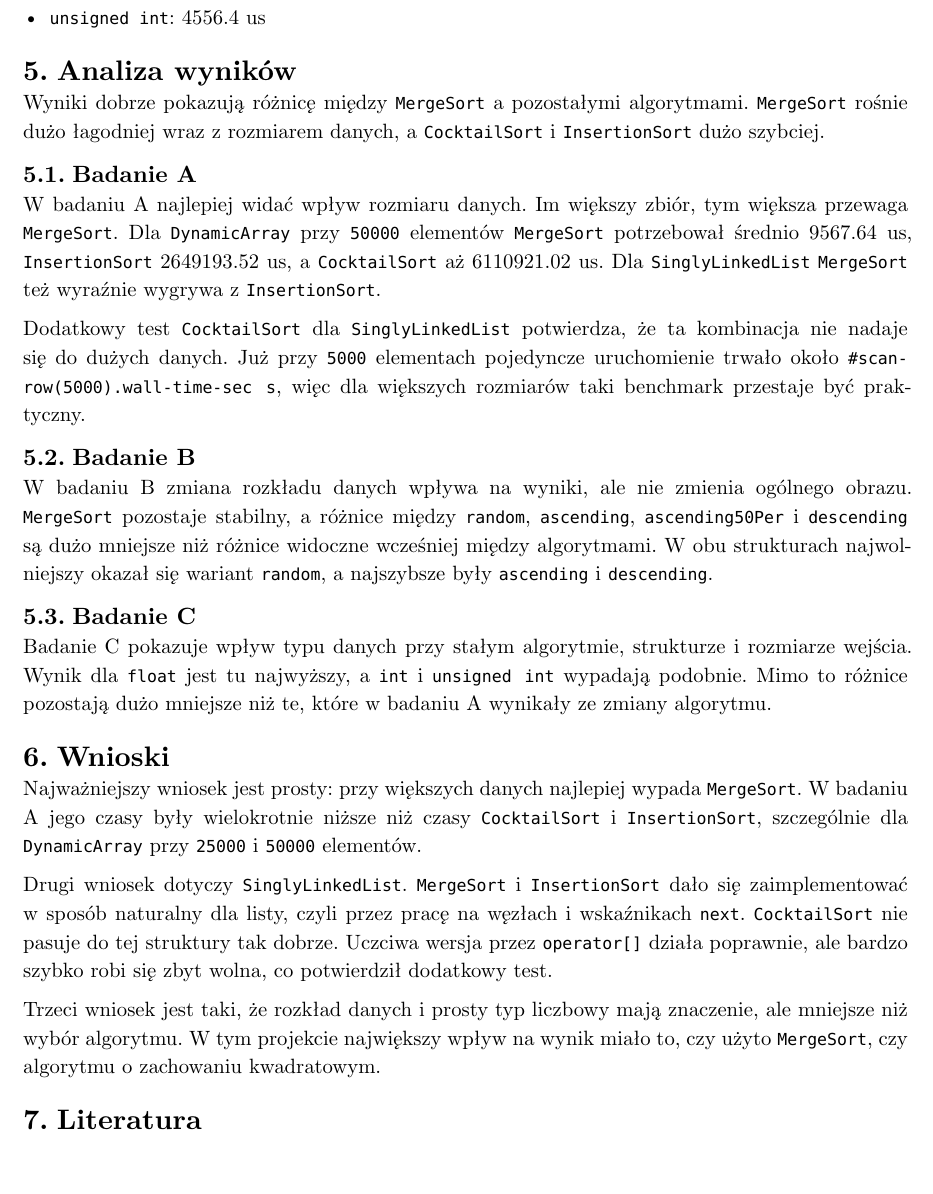
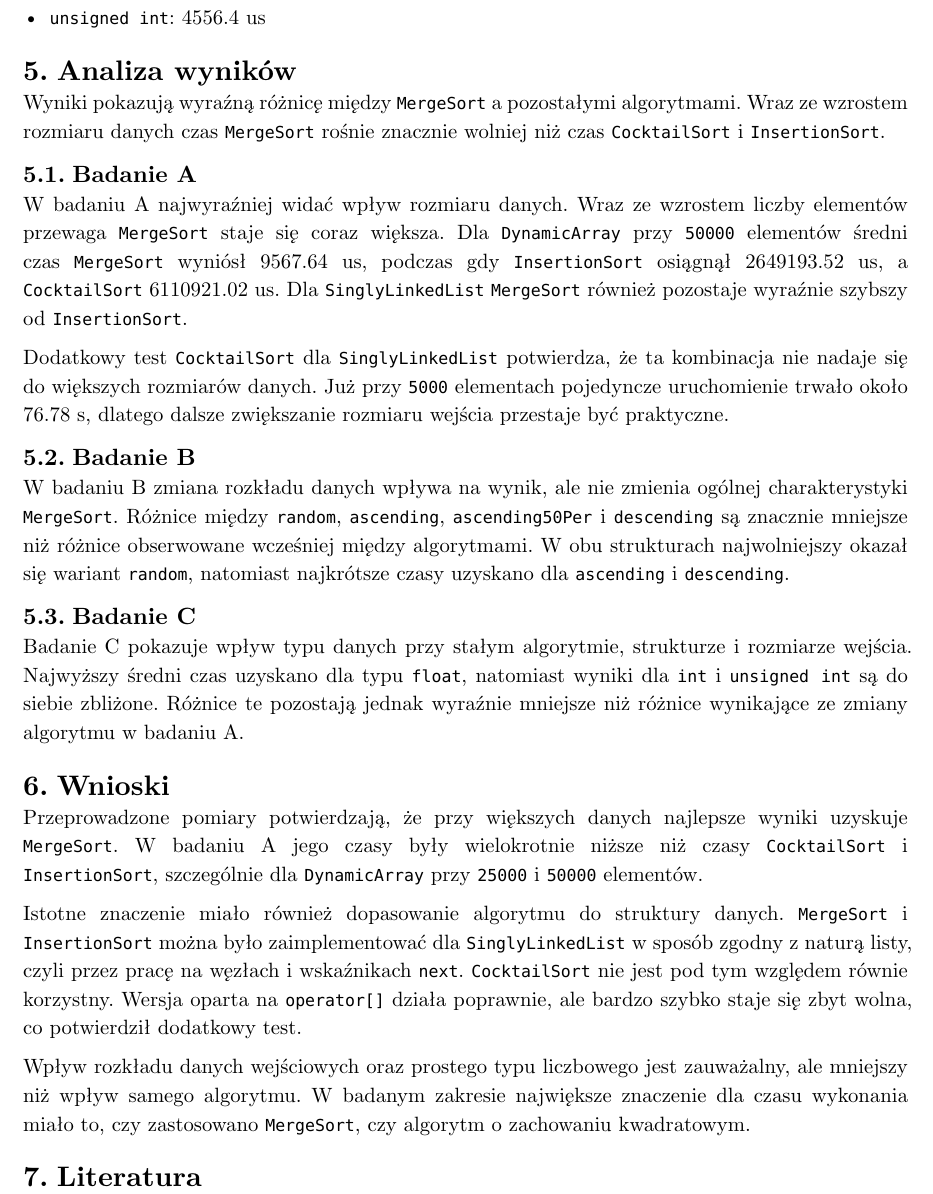
Before and after one commit to mihaizer/aizo-proj, a Typst document (docs/report/sprawozdanie.typ): part of page 9 of 10, cut so that both start at the same text, the shorter picture padded with empty space. Compiled offline with Typst 0.15.

Commit message:
spr final

```diff
--- a/docs/report/sprawozdanie.typ
+++ b/docs/report/sprawozdanie.typ
@@ -289,29 +289,29 @@ Badanie C analizuje wpływ typu danych przy zachowaniu tego samego algorytmu, te
 
 = Analiza wyników
 
-Wyniki dobrze pokazują różnicę między `MergeSort` a pozostałymi algorytmami. `MergeSort` rośnie dużo łagodniej wraz z rozmiarem danych, a `CocktailSort` i `InsertionSort` dużo szybciej.
+Wyniki pokazują wyraźną różnicę między `MergeSort` a pozostałymi algorytmami. Wraz ze wzrostem rozmiaru danych czas `MergeSort` rośnie znacznie wolniej niż czas `CocktailSort` i `InsertionSort`.
 
 == Badanie A
 
-W badaniu A najlepiej widać wpływ rozmiaru danych. Im większy zbiór, tym większa przewaga `MergeSort`. Dla `DynamicArray` przy `50000` elementów `MergeSort` potrzebował średnio #fmt-avg(summary-row(8).avg-us), `InsertionSort` #fmt-avg(summary-row(16).avg-us), a `CocktailSort` aż #fmt-avg(summary-row(4).avg-us). Dla `SinglyLinkedList` `MergeSort` też wyraźnie wygrywa z `InsertionSort`.
+W badaniu A najwyraźniej widać wpływ rozmiaru danych. Wraz ze wzrostem liczby elementów przewaga `MergeSort` staje się coraz większa. Dla `DynamicArray` przy `50000` elementów średni czas `MergeSort` wyniósł #fmt-avg(summary-row(8).avg-us), podczas gdy `InsertionSort` osiągnął #fmt-avg(summary-row(16).avg-us), a `CocktailSort` #fmt-avg(summary-row(4).avg-us). Dla `SinglyLinkedList` `MergeSort` również pozostaje wyraźnie szybszy od `InsertionSort`.
 
-Dodatkowy test `CocktailSort` dla `SinglyLinkedList` potwierdza, że ta kombinacja nie nadaje się do dużych danych. Już przy `5000` elementach pojedyncze uruchomienie trwało około `#scan-row(5000).wall-time-sec s`, więc dla większych rozmiarów taki benchmark przestaje być praktyczny.
+Dodatkowy test `CocktailSort` dla `SinglyLinkedList` potwierdza, że ta kombinacja nie nadaje się do większych rozmiarów danych. Już przy `5000` elementach pojedyncze uruchomienie trwało około #scan-row(5000).wall-time-sec s, dlatego dalsze zwiększanie rozmiaru wejścia przestaje być praktyczne.
 
 == Badanie B
 
-W badaniu B zmiana rozkładu danych wpływa na wyniki, ale nie zmienia ogólnego obrazu. `MergeSort` pozostaje stabilny, a różnice między `random`, `ascending`, `ascending50Per` i `descending` są dużo mniejsze niż różnice widoczne wcześniej między algorytmami. W obu strukturach najwolniejszy okazał się wariant `random`, a najszybsze były `ascending` i `descending`.
+W badaniu B zmiana rozkładu danych wpływa na wynik, ale nie zmienia ogólnej charakterystyki `MergeSort`. Różnice między `random`, `ascending`, `ascending50Per` i `descending` są znacznie mniejsze niż różnice obserwowane wcześniej między algorytmami. W obu strukturach najwolniejszy okazał się wariant `random`, natomiast najkrótsze czasy uzyskano dla `ascending` i `descending`.
 
 == Badanie C
 
-Badanie C pokazuje wpływ typu danych przy stałym algorytmie, strukturze i rozmiarze wejścia. Wynik dla `float` jest tu najwyższy, a `int` i `unsigned int` wypadają podobnie. Mimo to różnice pozostają dużo mniejsze niż te, które w badaniu A wynikały ze zmiany algorytmu.
+Badanie C pokazuje wpływ typu danych przy stałym algorytmie, strukturze i rozmiarze wejścia. Najwyższy średni czas uzyskano dla typu `float`, natomiast wyniki dla `int` i `unsigned int` są do siebie zbliżone. Różnice te pozostają jednak wyraźnie mniejsze niż różnice wynikające ze zmiany algorytmu w badaniu A.
 
 = Wnioski
 
-Najważniejszy wniosek jest prosty: przy większych danych najlepiej wypada `MergeSort`. W badaniu A jego czasy były wielokrotnie niższe niż czasy `CocktailSort` i `InsertionSort`, szczególnie dla `DynamicArray` przy `25000` i `50000` elementów.
+Przeprowadzone pomiary potwierdzają, że przy większych danych najlepsze wyniki uzyskuje `MergeSort`. W badaniu A jego czasy były wielokrotnie niższe niż czasy `CocktailSort` i `InsertionSort`, szczególnie dla `DynamicArray` przy `25000` i `50000` elementów.
 
-Drugi wniosek dotyczy `SinglyLinkedList`. `MergeSort` i `InsertionSort` dało się zaimplementować w sposób naturalny dla listy, czyli przez pracę na węzłach i wskaźnikach `next`. `CocktailSort` nie pasuje do tej struktury tak dobrze. Uczciwa wersja przez `operator[]` działa poprawnie, ale bardzo szybko robi się zbyt wolna, co potwierdził dodatkowy test.
+Istotne znaczenie miało również dopasowanie algorytmu do struktury danych. `MergeSort` i `InsertionSort` można było zaimplementować dla `SinglyLinkedList` w sposób zgodny z naturą listy, czyli przez pracę na węzłach i wskaźnikach `next`. `CocktailSort` nie jest pod tym względem równie korzystny. Wersja oparta na `operator[]` działa poprawnie, ale bardzo szybko staje się zbyt wolna, co potwierdził dodatkowy test.
 
-Trzeci wniosek jest taki, że rozkład danych i prosty typ liczbowy mają znaczenie, ale mniejsze niż wybór algorytmu. W tym projekcie największy wpływ na wynik miało to, czy użyto `MergeSort`, czy algorytmu o zachowaniu kwadratowym.
+Wpływ rozkładu danych wejściowych oraz prostego typu liczbowego jest zauważalny, ale mniejszy niż wpływ samego algorytmu. W badanym zakresie największe znaczenie dla czasu wykonania miało to, czy zastosowano `MergeSort`, czy algorytm o zachowaniu kwadratowym.
 
 = Literatura
 
```
Also changed, not shown: docs/report/sprawozdanie.typ (12 more changed lines).
